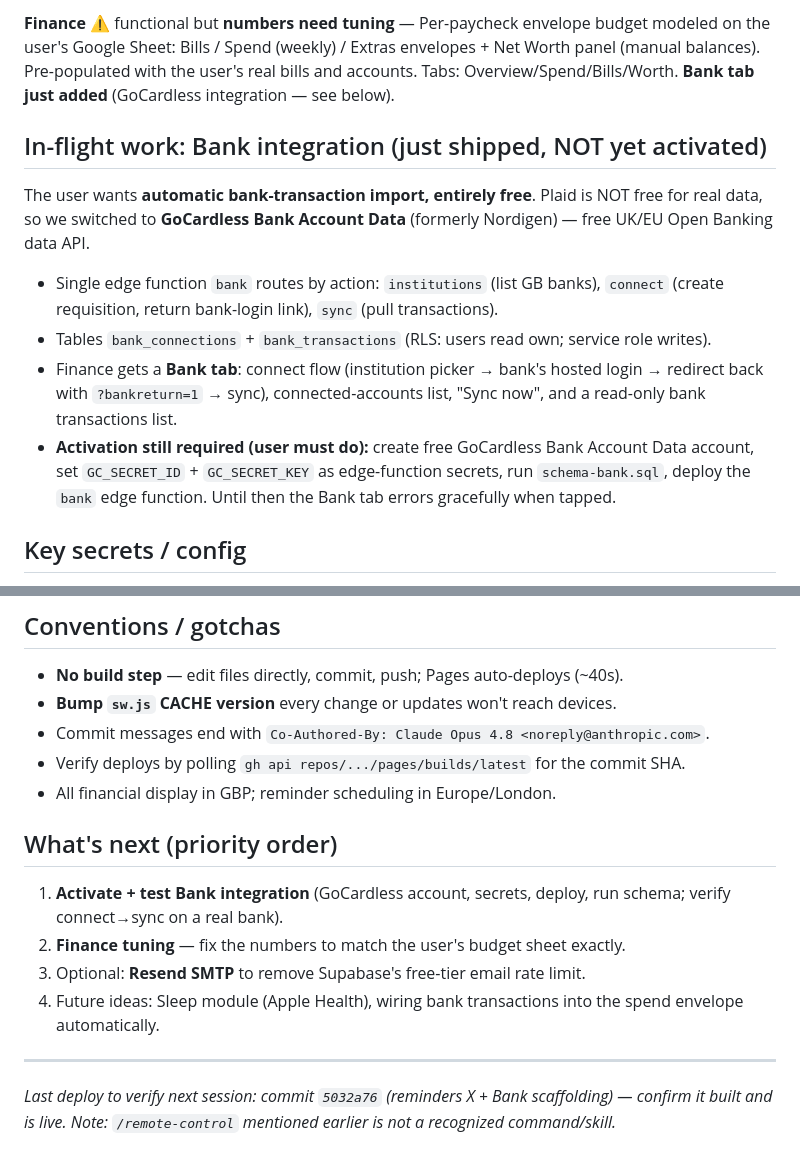
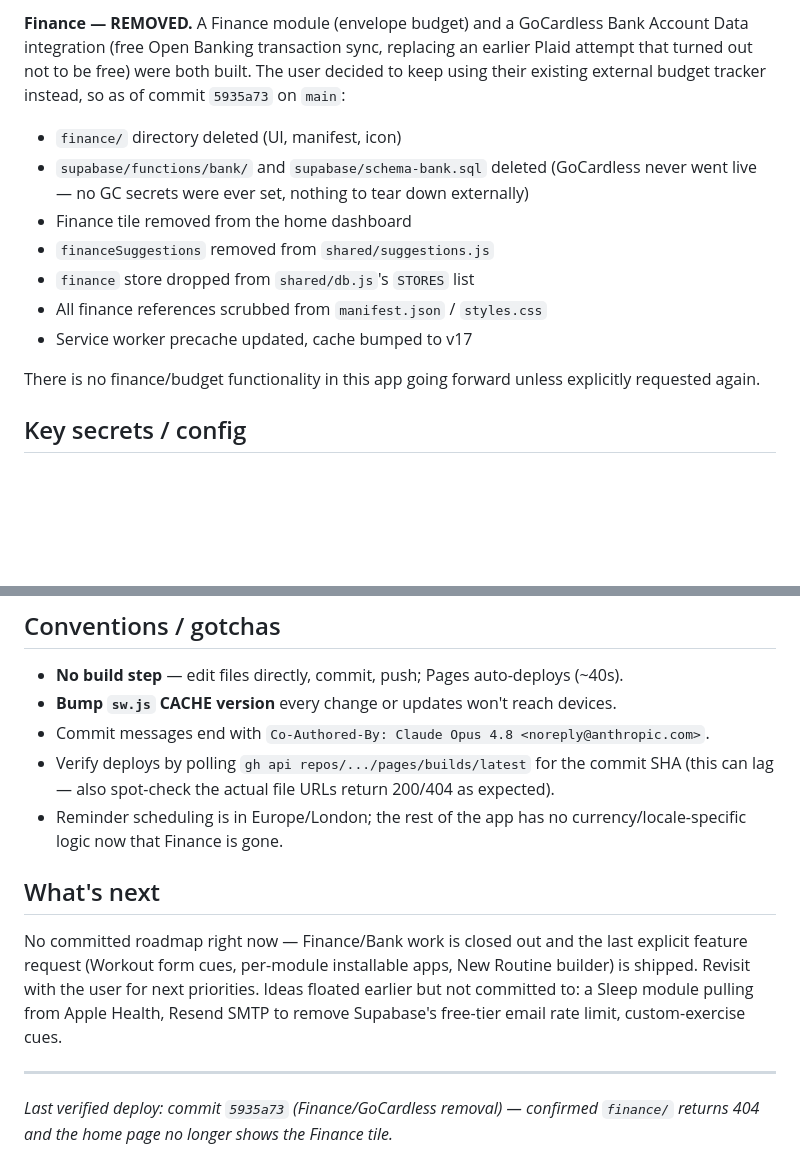
Before and after one commit to joejohnston72-dev/life-dashboard, a Markdown page: PROJECT_CONTEXT.md, 2 parts joined by grey strips. GitHub-like rendering; blank space fills up the shorter version.

```diff
--- a/PROJECT_CONTEXT.md
+++ b/PROJECT_CONTEXT.md
@@ -51,13 +49,14 @@ supabase/
 
-**Finance** ⚠️ functional but **numbers need tuning** — Per-paycheck envelope budget modeled on the user's Google Sheet: Bills / Spend (weekly) / Extras envelopes + Net Worth panel (manual balances). Pre-populated with the user's real bills and accounts. Tabs: Overview/Spend/Bills/Worth. **Bank tab just added** (GoCardless integration — see below).
+**Finance — REMOVED.** A Finance module (envelope budget) and a GoCardless Bank Account Data integration (free Open Banking transaction sync, replacing an earlier Plaid attempt that turned out not to be free) were both built. The user decided to keep using their existing external budget tracker instead, so as of commit `5935a73` on `main`:
+- `finance/` directory deleted (UI, manifest, icon)
+- `supabase/functions/bank/` and `supabase/schema-bank.sql` deleted (GoCardless never went live — no GC secrets were ever set, nothing to tear down externally)
+- Finance tile removed from the home dashboard
+- `financeSuggestions` removed from `shared/suggestions.js`
+- `finance` store dropped from `shared/db.js`'s `STORES` list
+- All finance references scrubbed from `manifest.json` / `styles.css`
+- Service worker precache updated, cache bumped to v17
 
-## In-flight work: Bank integration (just shipped, NOT yet activated)
-The user wants **automatic bank-transaction import, entirely free**. Plaid is NOT free for real data, so we switched to **GoCardless Bank Account Data** (formerly Nordigen) — free UK/EU Open Banking data API.
-
-- Single edge function `bank` routes by action: `institutions` (list GB banks), `connect` (create requisition, return bank-login link), `sync` (pull transactions).
-- Tables `bank_connections` + `bank_transactions` (RLS: users read own; service role writes).
-- Finance gets a **Bank tab**: connect flow (institution picker → bank's hosted login → redirect back with `?bankreturn=1` → sync), connected-accounts list, "Sync now", and a read-only bank transactions list.
-- **Activation still required (user must do):** create free GoCardless Bank Account Data account, set `GC_SECRET_ID` + `GC_SECRET_KEY` as edge-function secrets, run `schema-bank.sql`, deploy the `bank` edge function. Until then the Bank tab errors gracefully when tapped.
+There is no finance/budget functionality in this app going forward unless explicitly requested again.
 
 ## Key secrets / config
 - VAPID public key is in `shared/push.js`; private key is set as the `send-reminders` edge-function secret (`VAPID_PRIVATE`), plus `VAPID_PUBLIC`, `VAPID_SUBJECT`.
@@ -69,15 +68,12 @@ The user wants **automatic bank-transaction import, entirely free**. Plaid is NO
 - **No build step** — edit files directly, commit, push; Pages auto-deploys (~40s).
 - **Bump `sw.js` CACHE version** every change or updates won't reach devices.
 - Commit messages end with `Co-Authored-By: Claude Opus 4.8 <noreply@anthropic.com>`.
-- Verify deploys by polling `gh api repos/.../pages/builds/latest` for the commit SHA.
-- All financial display in GBP; reminder scheduling in Europe/London.
+- Verify deploys by polling `gh api repos/.../pages/builds/latest` for the commit SHA (this can lag — also spot-check the actual file URLs return 200/404 as expected).
+- Reminder scheduling is in Europe/London; the rest of the app has no currency/locale-specific logic now that Finance is gone.
 
-## What's next (priority order)
-1. **Activate + test Bank integration** (GoCardless account, secrets, deploy, run schema; verify connect→sync on a real bank).
-2. **Finance tuning** — fix the numbers to match the user's budget sheet exactly.
-3. Optional: **Resend SMTP** to remove Supabase's free-tier email rate limit.
-4. Future ideas: Sleep module (Apple Health), wiring bank transactions into the spend envelope automatically.
+## What's next
+No committed roadmap right now — Finance/Bank work is closed out and the last explicit feature request (Workout form cues, per-module installable apps, New Routine builder) is shipped. Revisit with the user for next priorities. Ideas floated earlier but not committed to: a Sleep module pulling from Apple Health, Resend SMTP to remove Supabase's free-tier email rate limit, custom-exercise cues.
 
 ---
 
-_Last deploy to verify next session: commit `5032a76` (reminders X + Bank scaffolding) — confirm it built and is live. Note: `/remote-control` mentioned earlier is not a recognized command/skill._
+_Last verified deploy: commit `5935a73` (Finance/GoCardless removal) — confirmed `finance/` returns 404 and the home page no longer shows the Finance tile._
```
Also changed, not shown: other parts of PROJECT_CONTEXT.md (+17 -19 lines).
